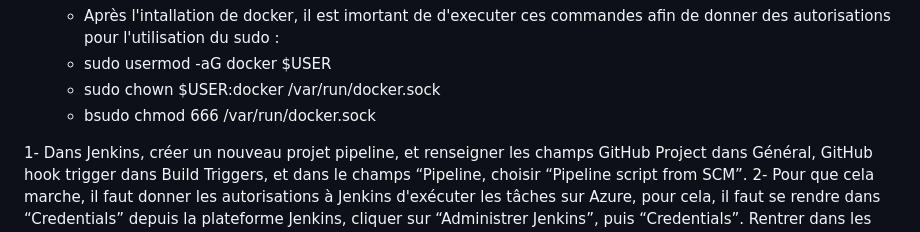
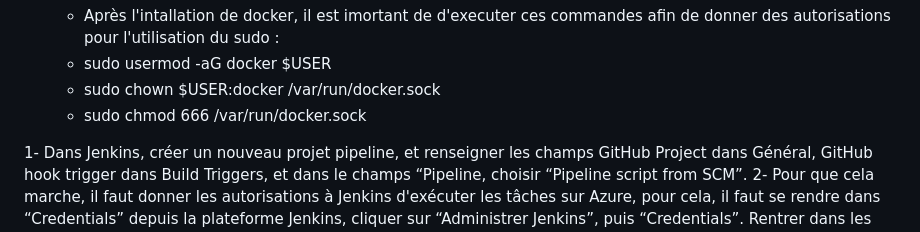
Before and after one commit to hocine699/Hocine-Brief13_Terraform, a Markdown page: README.md, the part around the change. GitHub-like rendering.

```diff
--- a/README.md
+++ b/README.md
@@ -13,7 +13,7 @@ Pour la récupération des données pour les credentials Azure :
   - Après l'intallation de docker, il est imortant de d'executer ces commandes afin de donner des autorisations pour l'utilisation du sudo :
   - sudo usermod -aG docker $USER
   - sudo chown $USER:docker /var/run/docker.sock
-  - bsudo chmod 666 /var/run/docker.sock
+  - sudo chmod 666 /var/run/docker.sock
 
 1- Dans Jenkins, créer un nouveau projet pipeline, et renseigner les champs GitHub
 Project dans Général, GitHub hook trigger dans Build Triggers, et dans le champs
```
